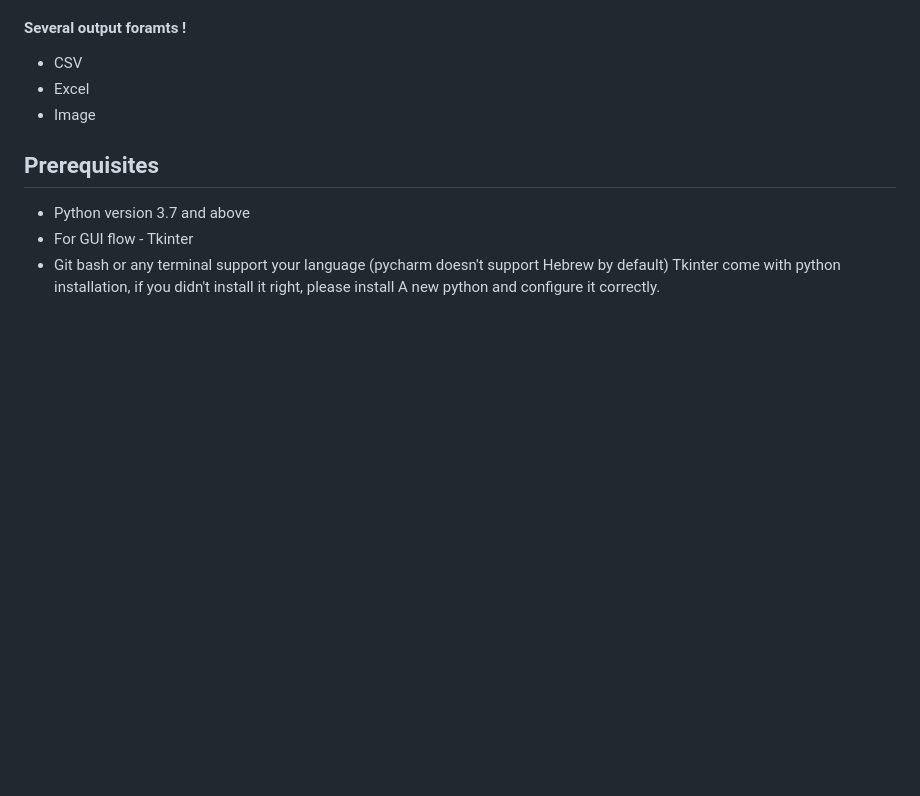
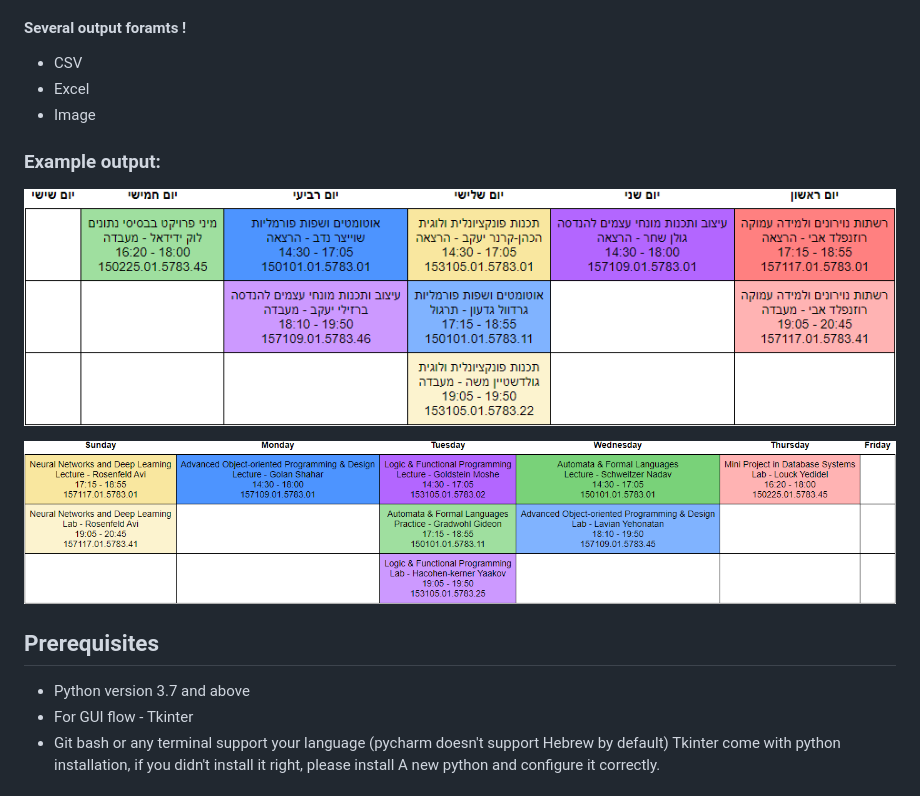
Before and after one commit to ItamarShalev/semester_organizer, a Markdown page: README.md, the part around the change. Drawn GitHub-style; pictures changed too: readme_data/example_image_output_english.png (added), readme_data/example_image_output_hebrew.png (added); blank space fills up the shorter version.

Commit message:
readme: Add examples images output.
Signed-off-by: Itamar Shalev <itamar1111111@gmail.com>

```diff
--- a/README.md
+++ b/README.md
@@ -36,6 +36,15 @@ With the semester organizer, you can create a time system according to your conv
 - CSV
 - Excel
 - Image
+
+### Example output:
+
+
+![Alt text](readme_data/example_image_output_hebrew.png?raw=true "Example hebrew output")
+
+
+
+![Alt text](readme_data/example_image_output_english.png?raw=true "Example english output")
 
 
 ## Prerequisites
```
